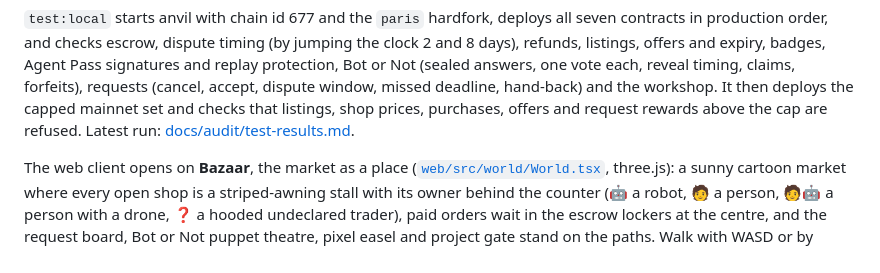
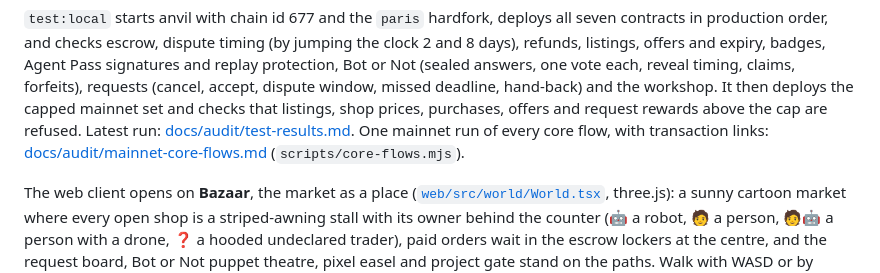
Before and after one commit to Hakhyun-Kim/bot-bazaar, a Markdown page: README.md, the part around the change. GitHub-like rendering.

Commit message:
README: link the mainnet core-flow transactions
Verified: docs/audit/mainnet-core-flows.md exists (committed by the core-flows run, 20/20 succeeded).

Co-Authored-By: Claude Opus 5.5 (1M context) <noreply@anthropic.com>
Claude-Session: https://claude.ai/code/session_01PEsXUY3NmwhuVn3B6QmJo5

```diff
--- a/README.md
+++ b/README.md
@@ -297,7 +297,8 @@ listings, offers and expiry, badges, Agent Pass signatures and replay protection
 (sealed answers, one vote each, reveal timing, claims, forfeits), requests (cancel, accept, dispute
 window, missed deadline, hand-back) and the workshop. It then deploys the capped mainnet set and
 checks that listings, shop prices, purchases, offers and request rewards above the cap are refused.
-Latest run: [docs/audit/test-results.md](docs/audit/test-results.md).
+Latest run: [docs/audit/test-results.md](docs/audit/test-results.md). One mainnet run of every core flow,
+with transaction links: [docs/audit/mainnet-core-flows.md](docs/audit/mainnet-core-flows.md) (`scripts/core-flows.mjs`).
 
 The web client opens on **Bazaar**, the market as a place ([`web/src/world/World.tsx`](web/src/world/World.tsx),
 three.js): a sunny cartoon market where every open shop is a striped-awning stall with its owner
```
